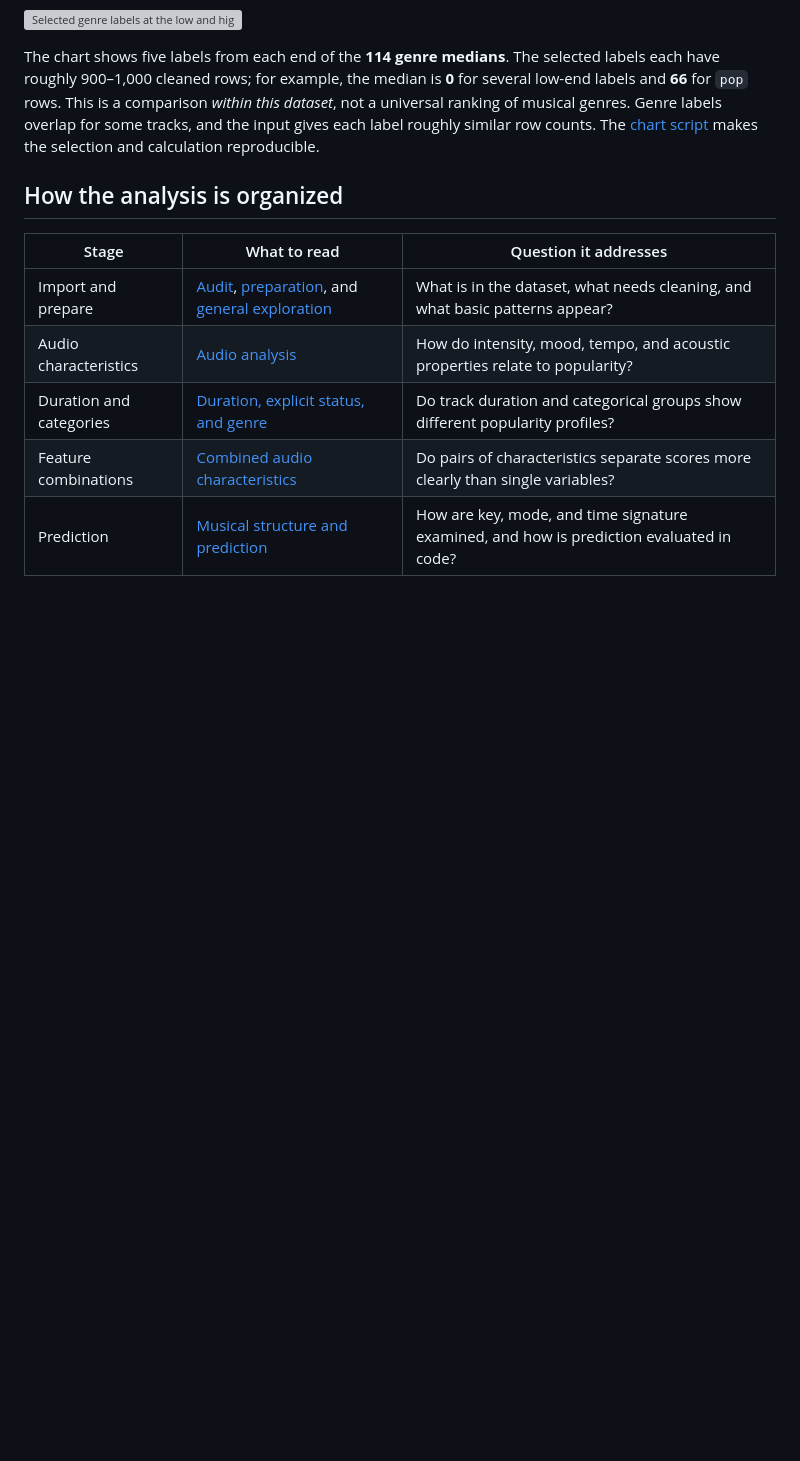
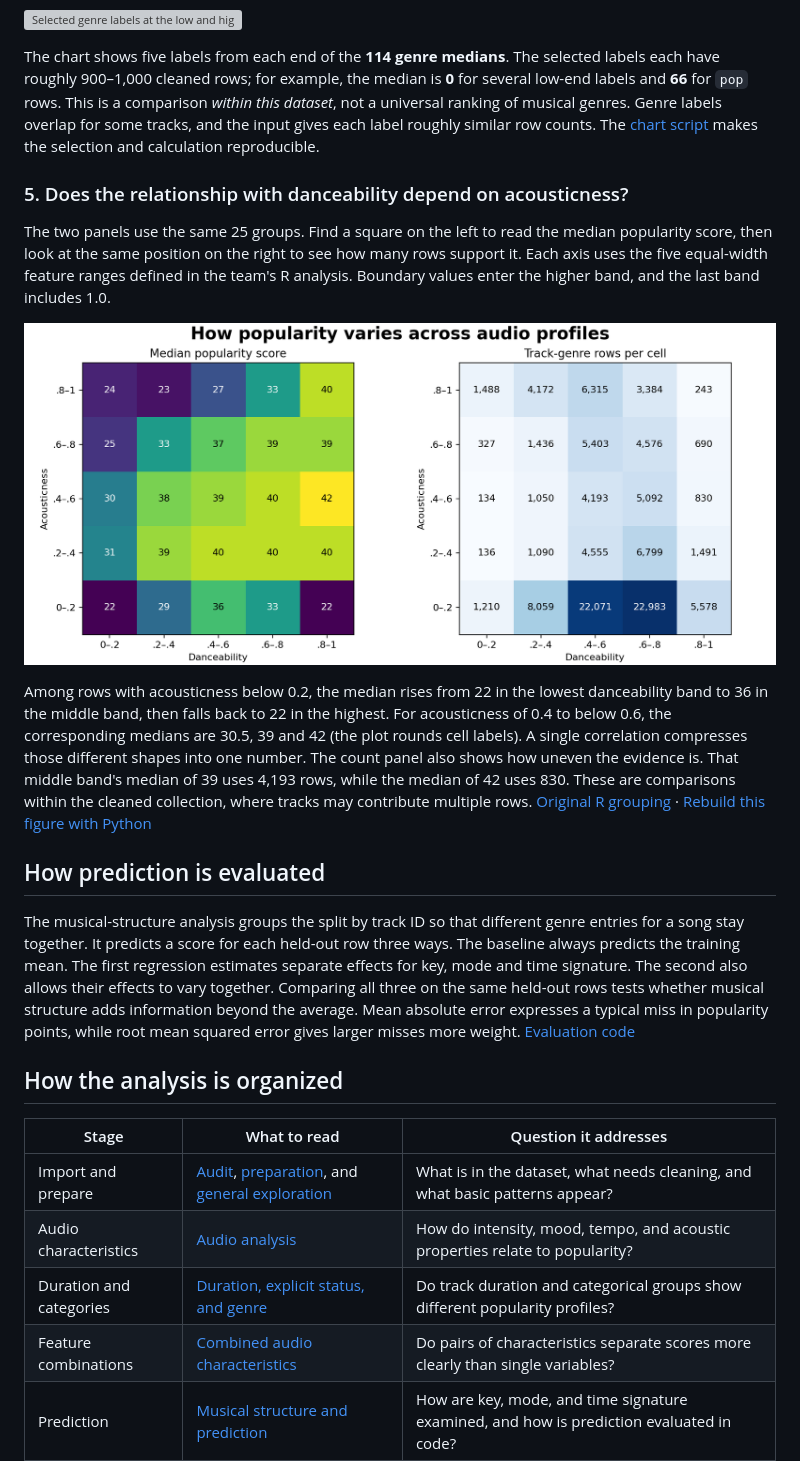
Before and after one commit to 3bdosh70/PFDA-assignment-G25, a Markdown page: README.md, the part around the change. Rendered like a GitHub page; pictures changed too: figures/walkthrough.png (added); blank space fills up the shorter version; grey boxes are pictures that could not be loaded.

Commit message:
Document project decisions with a reproducible Python figure

```diff
--- a/README.md
+++ b/README.md
@@ -46,6 +46,18 @@ Among the variables in the [published correlation table](outputs/tables/populari
 
 The chart shows five labels from each end of the **114 genre medians**. The selected labels each have roughly 900–1,000 cleaned rows; for example, the median is **0** for several low-end labels and **66** for `pop` rows. This is a comparison *within this dataset*, not a universal ranking of musical genres. Genre labels overlap for some tracks, and the input gives each label roughly similar row counts. The [chart script](figures/build_readme_charts.py) makes the selection and calculation reproducible.
 
+### 5. Does the relationship with danceability depend on acousticness?
+
+The two panels use the same 25 groups. Find a square on the left to read the median popularity score, then look at the same position on the right to see how many rows support it. Each axis uses the five equal-width feature ranges defined in the team's R analysis. Boundary values enter the higher band, and the last band includes 1.0.
+
+![Paired heatmaps of median popularity and row counts across five danceability and acousticness bands](figures/walkthrough.png)
+
+Among rows with acousticness below 0.2, the median rises from 22 in the lowest danceability band to 36 in the middle band, then falls back to 22 in the highest. For acousticness of 0.4 to below 0.6, the corresponding medians are 30.5, 39 and 42 (the plot rounds cell labels). A single correlation compresses those different shapes into one number. The count panel also shows how uneven the evidence is. That middle band's median of 39 uses 4,193 rows, while the median of 42 uses 830. These are comparisons within the cleaned collection, where tracks may contribute multiple rows. [Original R grouping](scripts/06_objective3_categories.R) · [Rebuild this figure with Python](figures/plot_walkthrough.py)
+
+## How prediction is evaluated
+
+The musical-structure analysis groups the split by track ID so that different genre entries for a song stay together. It predicts a score for each held-out row three ways. The baseline always predicts the training mean. The first regression estimates separate effects for key, mode and time signature. The second also allows their effects to vary together. Comparing all three on the same held-out rows tests whether musical structure adds information beyond the average. Mean absolute error expresses a typical miss in popularity points, while root mean squared error gives larger misses more weight. [Evaluation code](scripts/07_objective4_prediction.R)
+
 ## How the analysis is organized
 
 | Stage | What to read | Question it addresses |
```
Also changed, not shown: 1 other file.
